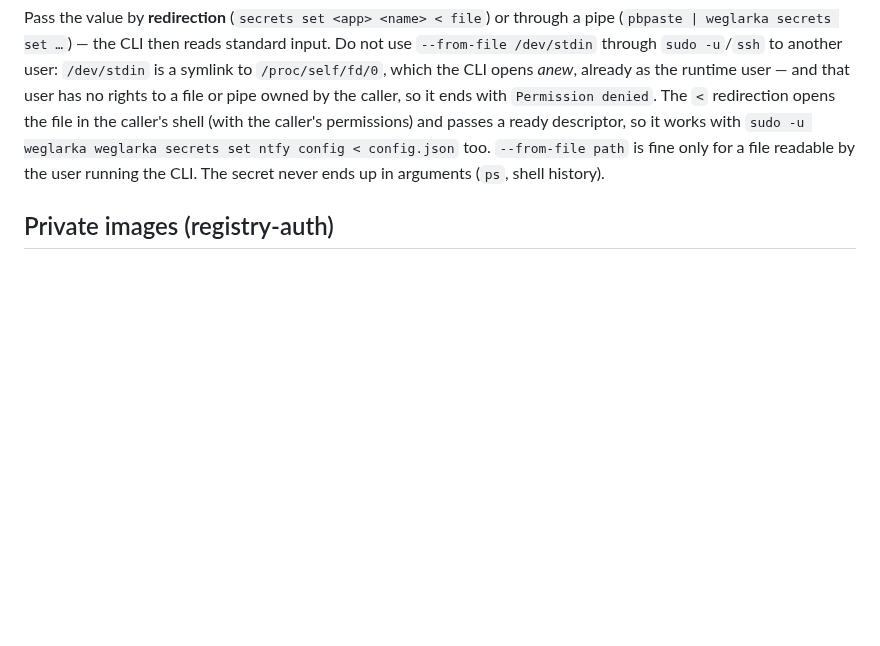
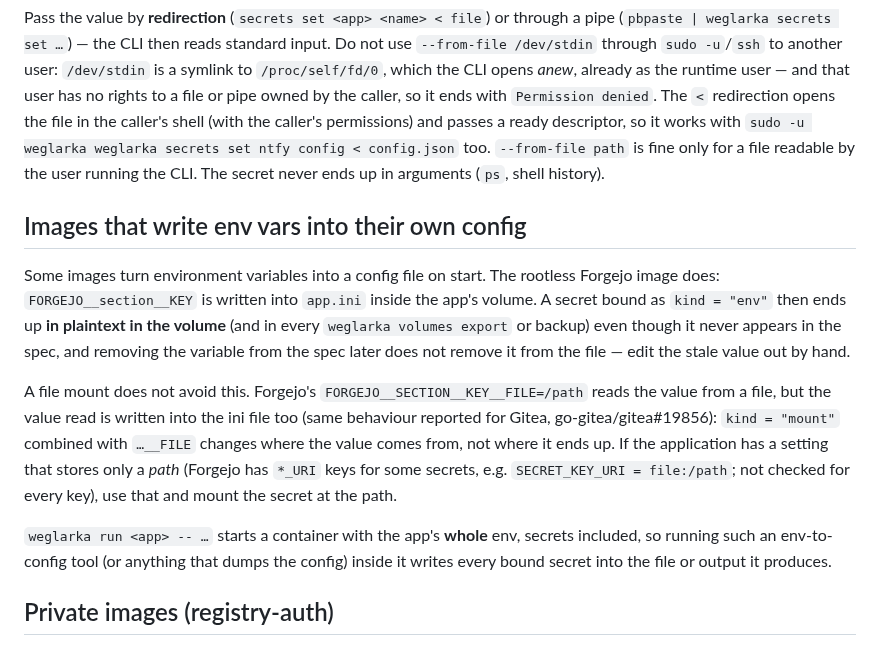
Before and after one commit to jpalczewski/weglarka, a Markdown page: docs/guides/first-app.md, the part around the change. GitHub-like rendering; blank space fills up the shorter version.

```diff
--- a/docs/guides/first-app.md
+++ b/docs/guides/first-app.md
@@ -70,6 +70,23 @@ caller's permissions) and passes a ready descriptor, so it works with
 `sudo -u weglarka weglarka secrets set ntfy config < config.json` too. `--from-file path` is fine only for a file
 readable by the user running the CLI. The secret never ends up in arguments (`ps`, shell history).
 
+## Images that write env vars into their own config
+
+Some images turn environment variables into a config file on start. The rootless Forgejo image does: `FORGEJO__section__KEY`
+is written into `app.ini` inside the app's volume. A secret bound as `kind = "env"` then ends up **in plaintext in the
+volume** (and in every `weglarka volumes export` or backup) even though it never appears in the spec, and removing the
+variable from the spec later does not remove it from the file — edit the stale value out by hand.
+
+A file mount does not avoid this. Forgejo's `FORGEJO__SECTION__KEY__FILE=/path` reads the value from a file, but the value
+read is written into the ini file too (same behaviour reported for Gitea, go-gitea/gitea#19856): `kind = "mount"` combined
+with `…__FILE` changes where the value comes from, not where it ends up. If the application has a setting that stores only
+a *path* (Forgejo has `*_URI` keys for some secrets, e.g. `SECRET_KEY_URI = file:/path`; not checked for every key), use
+that and mount the secret at the path.
+
+`weglarka run <app> -- …` starts a container with the app's **whole** env, secrets included, so running such an
+env-to-config tool (or anything that dumps the config) inside it writes every bound secret into the file or output it
+produces.
+
 ## Private images (registry-auth)
 
 Credentials for a pull are an ordinary app secret with the reserved name `registry-auth`, in the format
```
Also changed, not shown: docs/guides/README.md (+1 -1 lines).
